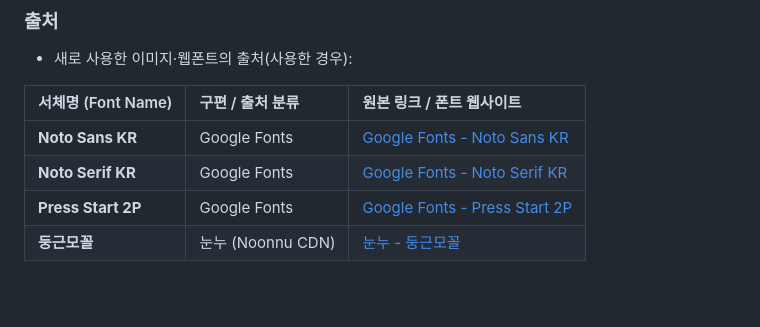
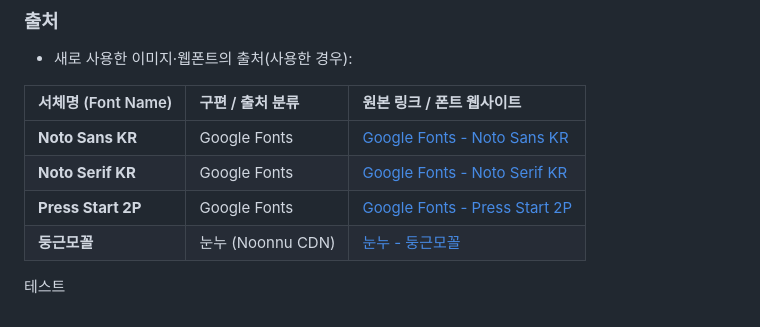
Before and after one commit to catholicTaeyoung/campus-hotspots, a Markdown page: README.md, the part around the change. Drawn GitHub-style; blank space fills up the shorter version.

Commit message:
feat: VSCode 테스트

```diff
--- a/README.md
+++ b/README.md
@@ -42,3 +42,4 @@
 | **Noto Serif KR** | Google Fonts | [Google Fonts - Noto Serif KR](https://fonts.google.com/specimen/Noto+Serif+KR) |
 | **Press Start 2P** | Google Fonts | [Google Fonts - Press Start 2P](https://fonts.google.com/specimen/Press+Start+2P) |
 | **둥근모꼴** | 눈누 (Noonnu CDN) | [눈누 - 둥근모꼴](https://noonnu.cc/font_page/28) |
+테스트
```
